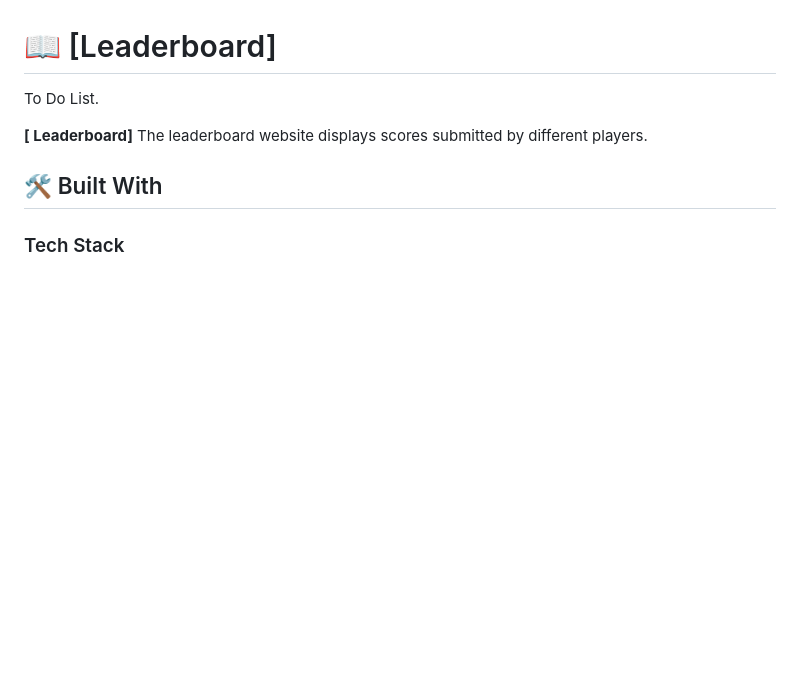
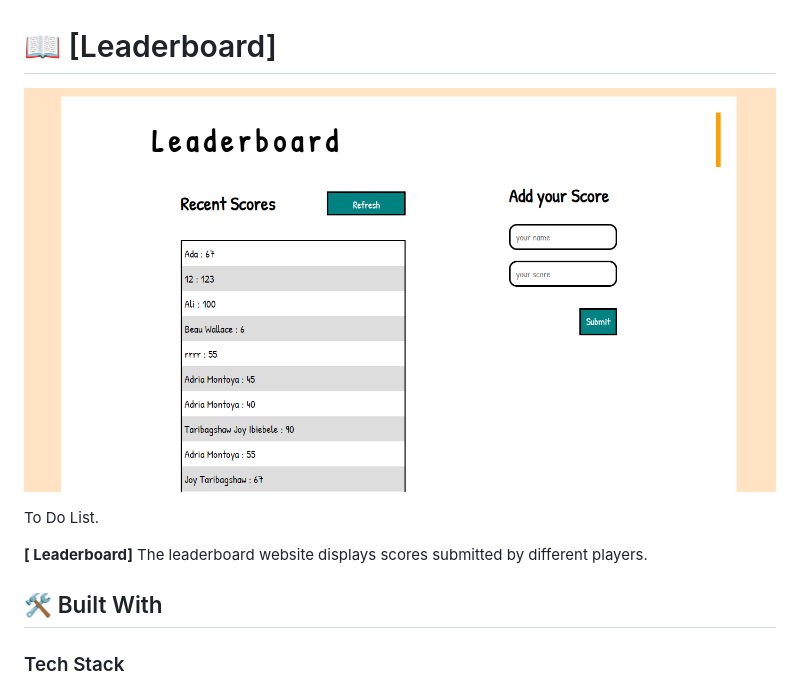
Before and after one commit to JoyTaribagshaw/Leaderboard-Project, a Markdown page: README.md, the part around the change. GitHub-like rendering; pictures changed too: image.png (added); blank space fills up the shorter version.

Commit message:
Add image to readme file

```diff
--- a/README.md
+++ b/README.md
@@ -21,6 +21,9 @@
 - [📝 License](#license)
 
 # 📖 [Leaderboard] <a name="about-project"></a>
+
+
+![Leader Board](image.png)
 
 To Do List.
 
```
